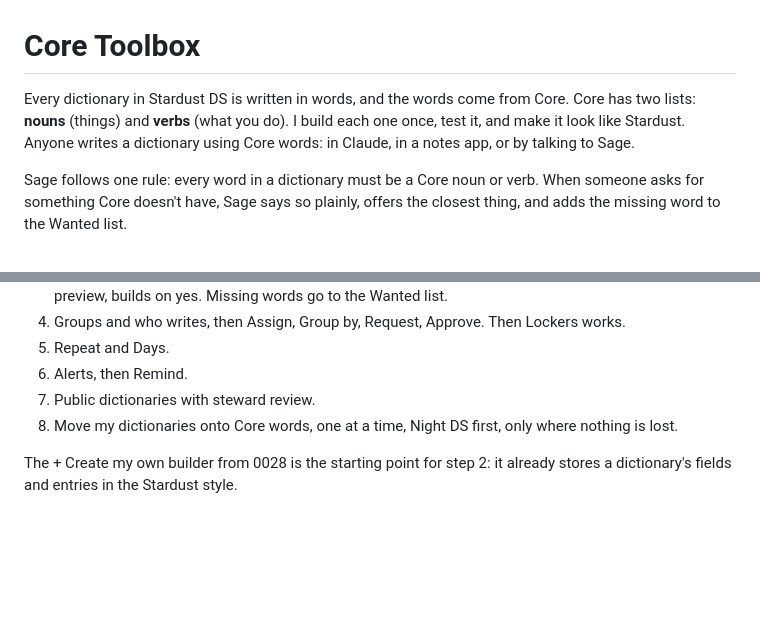
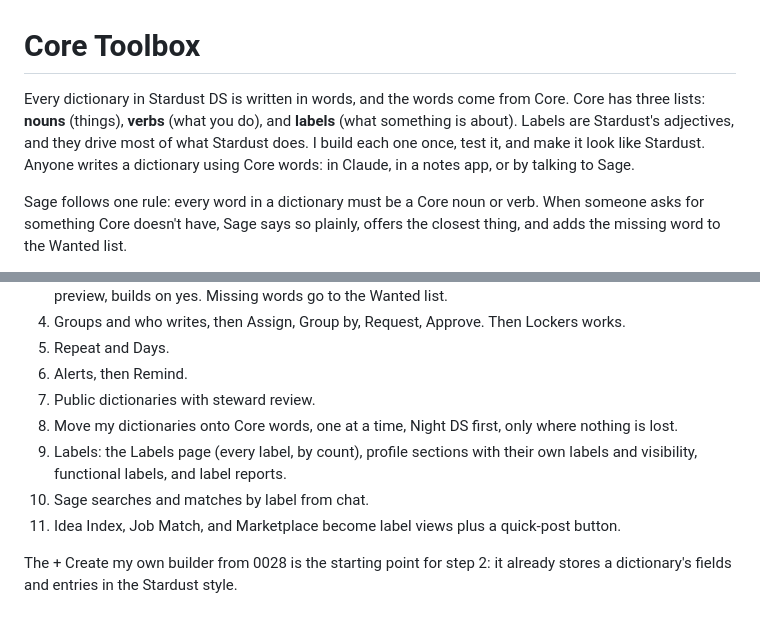
Before and after one commit to jwolff617/stardust-ds, a Markdown page: dictionaries/Core_Toolbox.md, 2 parts joined by grey strips. Drawn GitHub-style; blank space fills up the shorter version.

```diff
--- a/dictionaries/Core_Toolbox.md
+++ b/dictionaries/Core_Toolbox.md
@@ -1,6 +1,6 @@
 # Core Toolbox
 
-Every dictionary in Stardust DS is written in words, and the words come from Core. Core has two lists: **nouns** (things) and **verbs** (what you do). I build each one once, test it, and make it look like Stardust. Anyone writes a dictionary using Core words: in Claude, in a notes app, or by talking to Sage.
+Every dictionary in Stardust DS is written in words, and the words come from Core. Core has three lists: **nouns** (things), **verbs** (what you do), and **labels** (what something is about). Labels are Stardust's adjectives, and they drive most of what Stardust does. I build each one once, test it, and make it look like Stardust. Anyone writes a dictionary using Core words: in Claude, in a notes app, or by talking to Sage.
 
 Sage follows one rule: every word in a dictionary must be a Core noun or verb. When someone asks for something Core doesn't have, Sage says so plainly, offers the closest thing, and adds the missing word to the Wanted list.
 
@@ -241,5 +289,8 @@ Still built by hand, because no small word covers them: Idea House judging, Mani
 6. Alerts, then Remind.
 7. Public dictionaries with steward review.
 8. Move my dictionaries onto Core words, one at a time, Night DS first, only where nothing is lost.
+9. Labels: the Labels page (every label, by count), profile sections with their own labels and visibility, functional labels, and label reports.
+10. Sage searches and matches by label from chat.
+11. Idea Index, Job Match, and Marketplace become label views plus a quick-post button.
 
 The + Create my own builder from 0028 is the starting point for step 2: it already stores a dictionary's fields and entries in the Stardust style.
```
Also changed, not shown: other parts of dictionaries/Core_Toolbox.md (+48 -0 lines).
